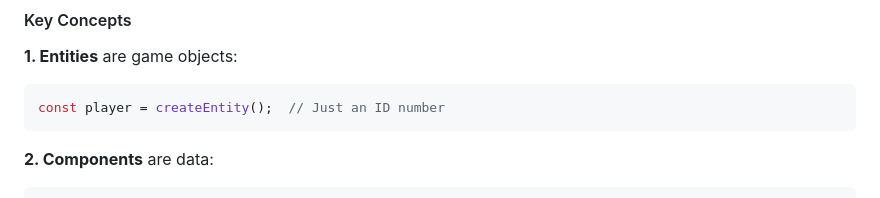
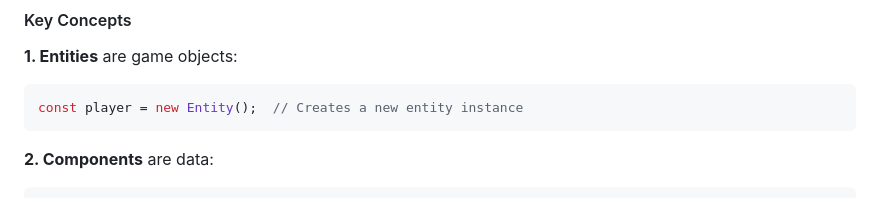
Before and after one commit to koreric75/videogamedev, a Markdown page: docs/QUICKSTART.md, the part around the change. Rendered like a GitHub page.

````diff
--- a/docs/QUICKSTART.md
+++ b/docs/QUICKSTART.md
@@ -128,7 +128,7 @@ src/
 
 **1. Entities** are game objects:
 ```typescript
-const player = createEntity();  // Just an ID number
+const player = new Entity();  // Creates a new entity instance
 ```
 
 **2. Components** are data:
````
Also changed, not shown: docs/API.md (+10 -9 lines), docs/architecture.md (+2 -2 lines).
